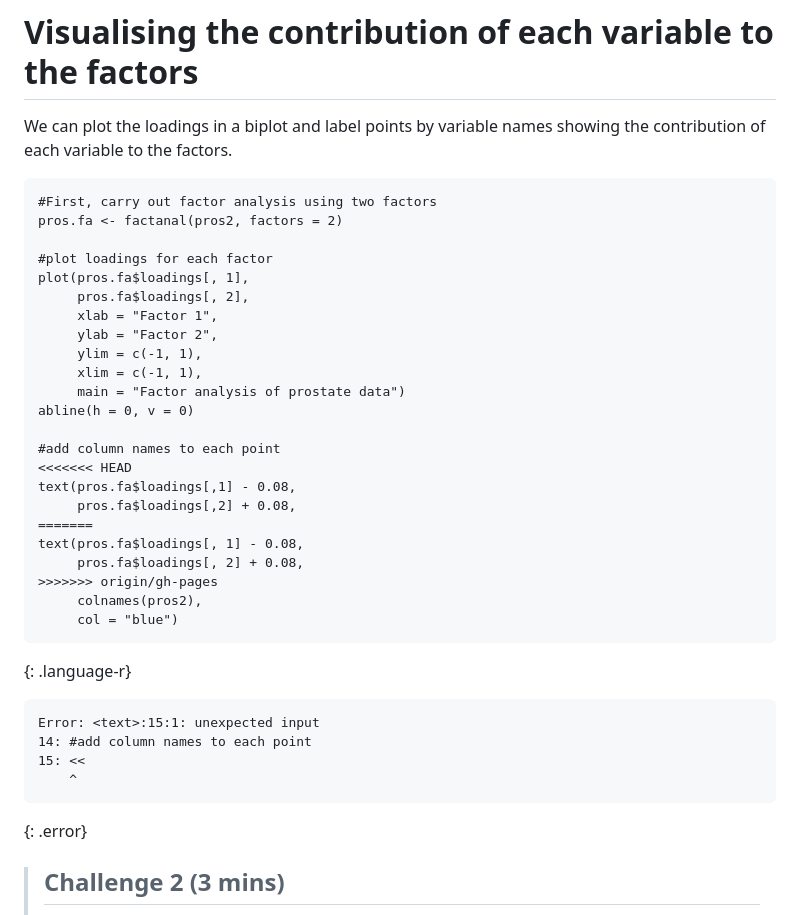
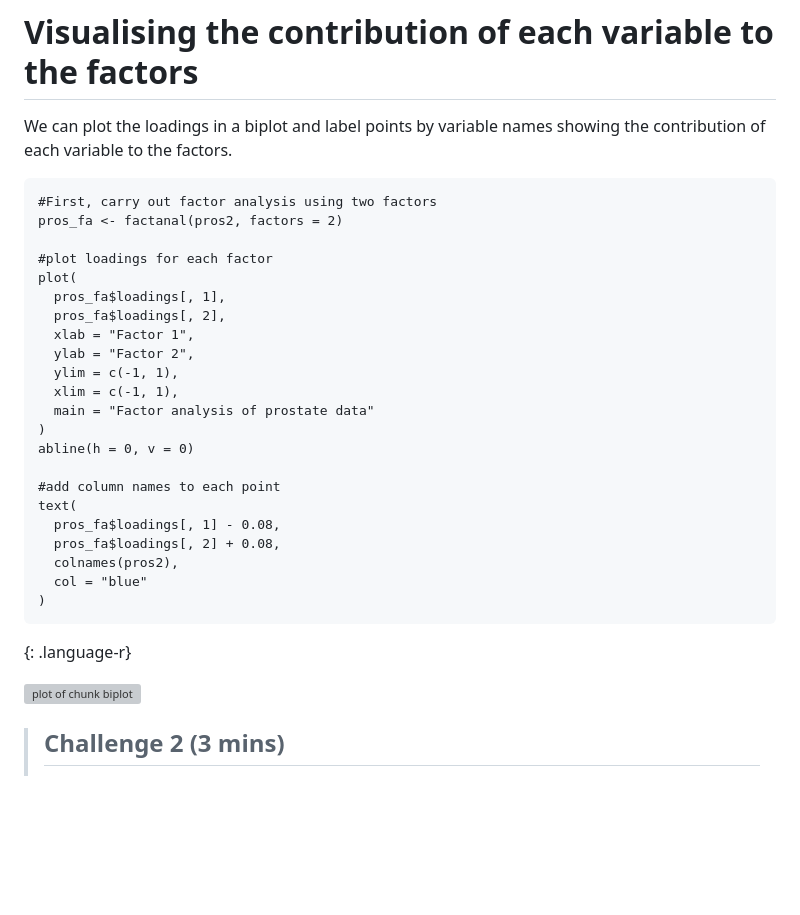
Before and after one commit to carpentries-incubator/high-dimensional-stats-r, a Markdown page: _episodes/06-factor-analysis.md, the part around the change printed below. Drawn GitHub-style; blank space fills up the shorter version; grey boxes are pictures that could not be loaded.

```diff
--- a/_episodes/06-factor-analysis.md
+++ b/_episodes/06-factor-analysis.md
@@ -368,40 +368,31 @@ showing the contribution of each variable to the factors.
 
 ~~~
 #First, carry out factor analysis using two factors
-pros.fa <- factanal(pros2, factors = 2)
+pros_fa <- factanal(pros2, factors = 2)
 
 #plot loadings for each factor
-plot(pros.fa$loadings[, 1],
-     pros.fa$loadings[, 2],
-     xlab = "Factor 1",
-     ylab = "Factor 2",
-     ylim = c(-1, 1),
-     xlim = c(-1, 1),
-     main = "Factor analysis of prostate data")
+plot(
+  pros_fa$loadings[, 1],
+  pros_fa$loadings[, 2],
+  xlab = "Factor 1",
+  ylab = "Factor 2",
+  ylim = c(-1, 1),
+  xlim = c(-1, 1),
+  main = "Factor analysis of prostate data"
+)
 abline(h = 0, v = 0)
 
 #add column names to each point
-<<<<<<< HEAD
-text(pros.fa$loadings[,1] - 0.08,
-     pros.fa$loadings[,2] + 0.08,
-=======
-text(pros.fa$loadings[, 1] - 0.08,
-     pros.fa$loadings[, 2] + 0.08,
->>>>>>> origin/gh-pages
-     colnames(pros2),
-     col = "blue")
+text(
+  pros_fa$loadings[, 1] - 0.08,
+  pros_fa$loadings[, 2] + 0.08,
+  colnames(pros2),
+  col = "blue"
+)
 ~~~
 {: .language-r}
 
-
-
-~~~
-Error: <text>:15:1: unexpected input
-14: #add column names to each point
-15: <<
-    ^
-~~~
-{: .error}
+<img src="../fig/rmd-06-biplot-1.png" title="plot of chunk biplot" alt="plot of chunk biplot" width="432" style="display: block; margin: auto;" />
 
 
 > ## Challenge 2 (3 mins)
```
Also changed, not shown: other parts of _episodes/06-factor-analysis.md (+7 -7 lines), _episodes/09-hierarchical.md (+1 -1 lines), _episodes/10-mixture-models.md (+11 -18 lines), fig/rmd-05-pca-biplot-1.png, fig/rmd-05-pca-biplot-ex2-1.png, fig/rmd-05-pca-loadings-1.png, fig/rmd-10-fit-dlnorm-1.png, fig/rmd-10-mix-converged-1.png, fig/rmd-10-mixture-animation-1.png, 2 other files.
